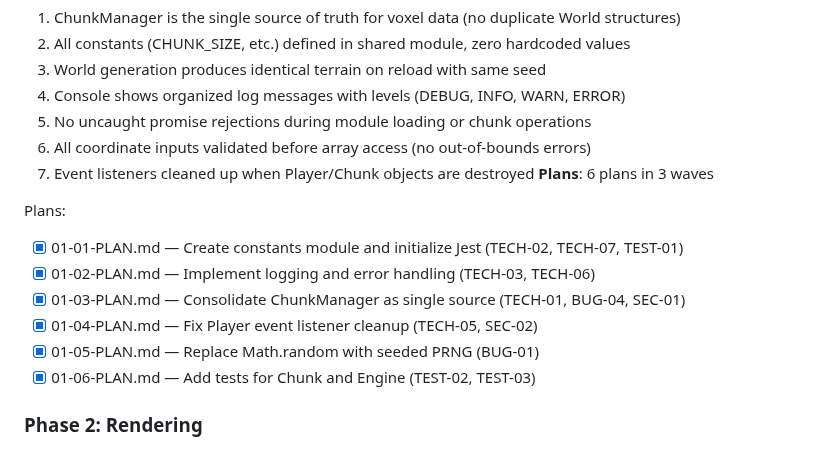
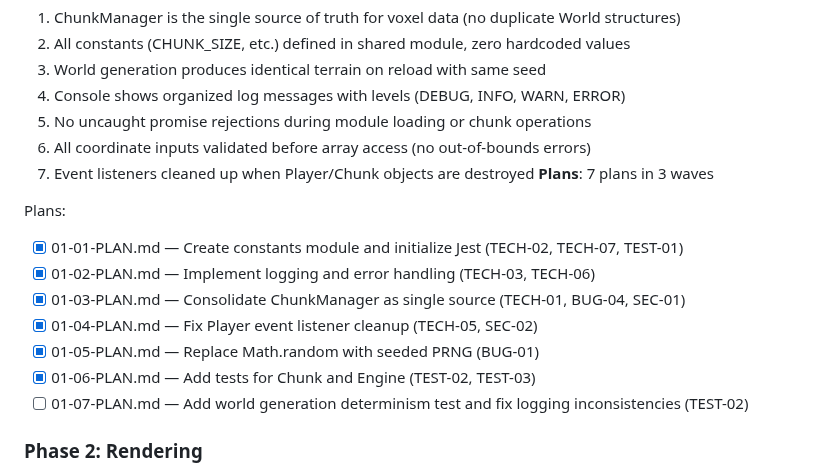
Before and after one commit to Slyklaw/voxx-js, a Markdown page: .planning/ROADMAP.md, the part around one of its changes. Drawn GitHub-style.

Commit message:
docs(01-foundation): add gap closure plan for determinism test and logging fixes

```diff
--- a/.planning/ROADMAP.md
+++ b/.planning/ROADMAP.md
@@ -30,7 +30,7 @@ Five phases transform the existing codebase from a prototype with technical debt
   5. No uncaught promise rejections during module loading or chunk operations
   6. All coordinate inputs validated before array access (no out-of-bounds errors)
   7. Event listeners cleaned up when Player/Chunk objects are destroyed
-**Plans**: 6 plans in 3 waves
+**Plans**: 7 plans in 3 waves
 
 Plans:
 - [x] 01-01-PLAN.md — Create constants module and initialize Jest (TECH-02, TECH-07, TEST-01)
@@ -39,6 +39,7 @@ Plans:
 - [x] 01-04-PLAN.md — Fix Player event listener cleanup (TECH-05, SEC-02)
 - [x] 01-05-PLAN.md — Replace Math.random with seeded PRNG (BUG-01)
 - [x] 01-06-PLAN.md — Add tests for Chunk and Engine (TEST-02, TEST-03)
+- [ ] 01-07-PLAN.md — Add world generation determinism test and fix logging inconsistencies (TEST-02)
 
 ### Phase 2: Rendering
 **Goal**: Deliver performant WebGL 2.0 rendering with intelligent chunk visibility and loading management
```
Also changed, not shown: other parts of .planning/ROADMAP.md (+1 -1 lines), 1 other file.
